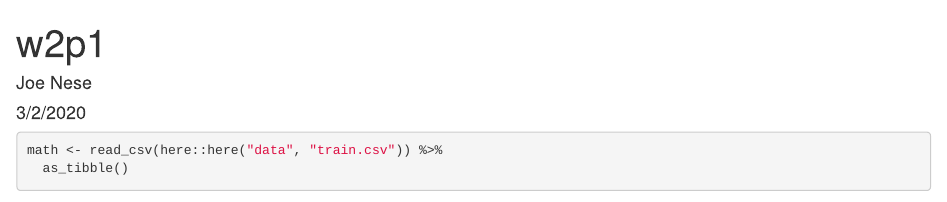
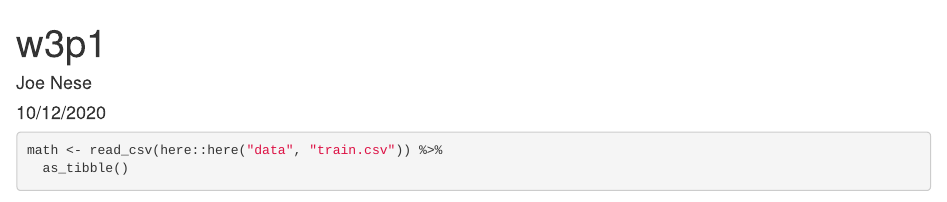
Before and after one commit to uo-datasci-specialization/c4-ml-fall-2020, an R Markdown document (slides/w3p1-resampling/w3_resampling.Rmd): the page in a window 1100 px wide, from its top. Rendered offline with R 4.5, knitr and Pandoc, with nearby package versions; some code elsewhere in the file could not run offline.

Commit message:
w3p1 Rmd

```diff
--- a/slides/w3p1-resampling/w3_resampling.Rmd
+++ b/slides/w3p1-resampling/w3_resampling.Rmd
@@ -1,7 +1,7 @@
 ---
-title: "w2p1"
+title: "w3p1"
 author: "Joe Nese"
-date: "3/2/2020"
+date: "10/12/2020"
 output: html_document
 ---
 
```
